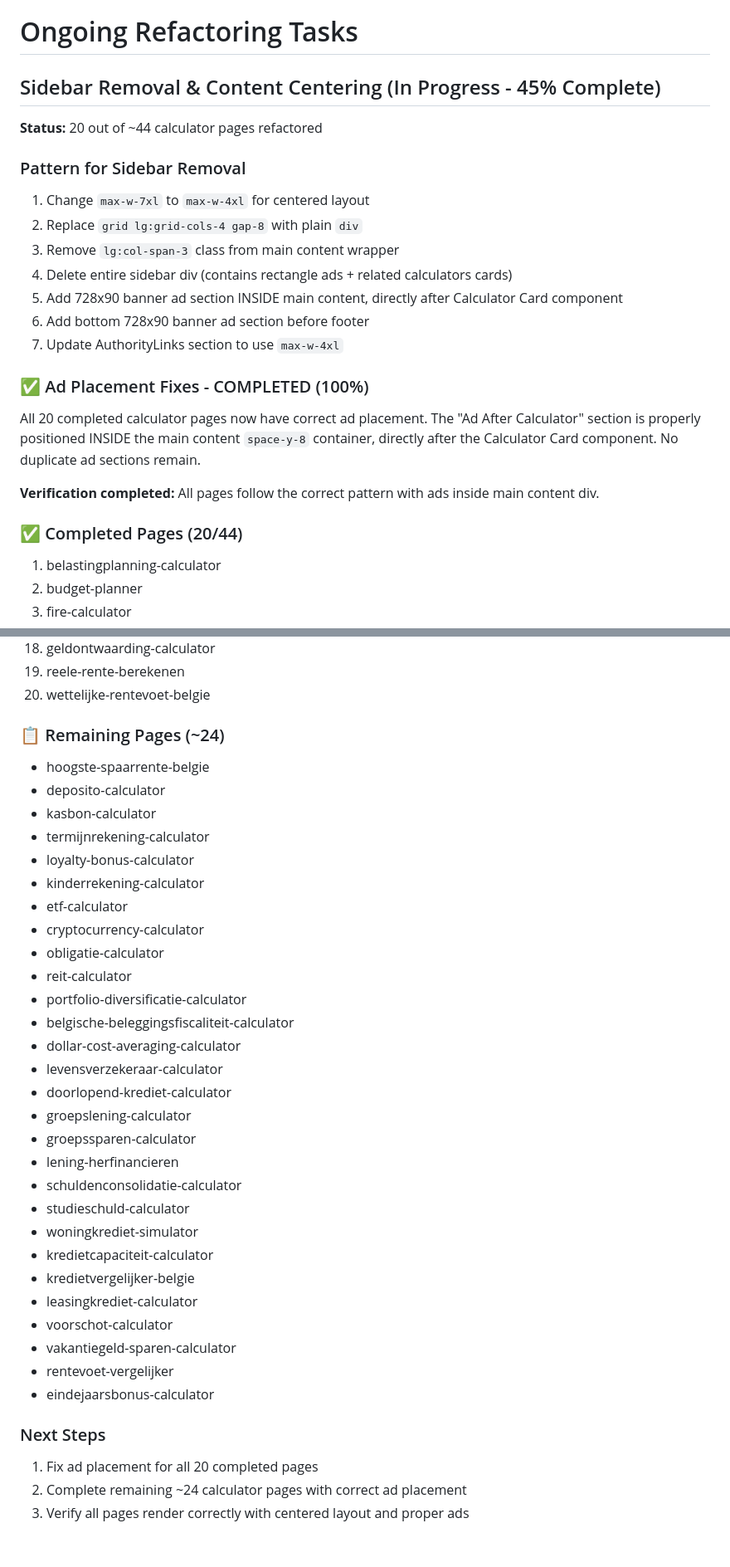
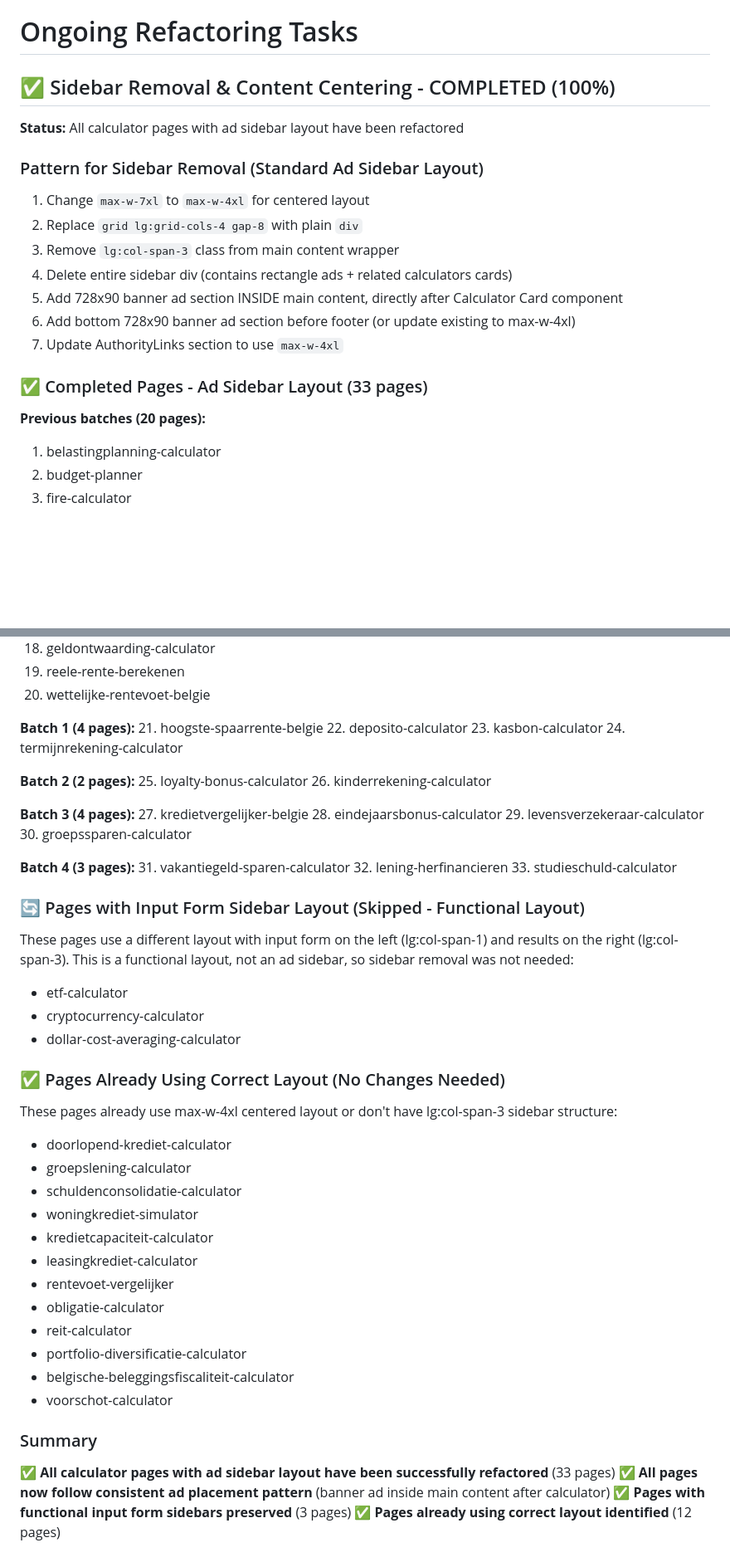
Before and after one commit to Hazier007/RenteTools, a Markdown page: replit.md, 2 parts joined by grey strips. Shown at 83% size. GitHub-like rendering; blank space fills up the shorter version.

Commit message:
Complete sidebar removal and content centering for calculator pages
Update replit.md to reflect the completion of sidebar removal and content centering for 33 calculator pages, detailing the completed batches and previously skipped/unchanged pages.

Replit-Commit-Author: Agent
Replit-Commit-Session-Id: 4ba1877f-7d52-4769-b1fa-3f89e3edf8ec
Replit-Commit-Checkpoint-Type: intermediate_checkpoint
Replit-Commit-Screenshot-Url: https://storage.googleapis.com/screenshot-production-us-central1/ad2ad08a-8f15-4a9a-887f-d0ac2ca3befc/4ba1877f-7d52-4769-b1fa-3f89e3edf8ec/jf5c3Pr

```diff
--- a/replit.md
+++ b/replit.md
@@ -81,25 +81,22 @@ The application is specifically designed for the Belgian market with Belgian-spe
 
 # Ongoing Refactoring Tasks
 
-## Sidebar Removal & Content Centering (In Progress - 45% Complete)
+## ✅ Sidebar Removal & Content Centering - COMPLETED (100%)
 
-**Status:** 20 out of ~44 calculator pages refactored
+**Status:** All calculator pages with ad sidebar layout have been refactored
 
-### Pattern for Sidebar Removal
+### Pattern for Sidebar Removal (Standard Ad Sidebar Layout)
 1. Change `max-w-7xl` to `max-w-4xl` for centered layout
 2. Replace `grid lg:grid-cols-4 gap-8` with plain `div`
 3. Remove `lg:col-span-3` class from main content wrapper
 4. Delete entire sidebar div (contains rectangle ads + related calculators cards)
 5. Add 728x90 banner ad section INSIDE main content, directly after Calculator Card component
-6. Add bottom 728x90 banner ad section before footer
+6. Add bottom 728x90 banner ad section before footer (or update existing to max-w-4xl)
 7. Update AuthorityLinks section to use `max-w-4xl`
 
-### ✅ Ad Placement Fixes - COMPLETED (100%)
-All 20 completed calculator pages now have correct ad placement. The "Ad After Calculator" section is properly positioned INSIDE the main content `space-y-8` container, directly after the Calculator Card component. No duplicate ad sections remain.
+### ✅ Completed Pages - Ad Sidebar Layout (33 pages)
 
-**Verification completed:** All pages follow the correct pattern with ads inside main content div.
-
-### ✅ Completed Pages (20/44)
+**Previous batches (20 pages):**
 1. belastingplanning-calculator
 2. budget-planner
 3. fire-calculator
@@ -121,37 +118,50 @@ All 20 completed calculator pages now have correct ad placement. The "Ad After C
 19. reele-rente-berekenen
 20. wettelijke-rentevoet-belgie
 
-### 📋 Remaining Pages (~24)
-- hoogste-spaarrente-belgie
-- deposito-calculator
-- kasbon-calculator
-- termijnrekening-calculator
-- loyalty-bonus-calculator
-- kinderrekening-calculator
+**Batch 1 (4 pages):**
+21. hoogste-spaarrente-belgie
+22. deposito-calculator
+23. kasbon-calculator
+24. termijnrekening-calculator
+
+**Batch 2 (2 pages):**
+25. loyalty-bonus-calculator
+26. kinderrekening-calculator
+
+**Batch 3 (4 pages):**
+27. kredietvergelijker-belgie
+28. eindejaarsbonus-calculator
+29. levensverzekeraar-calculator
+30. groepssparen-calculator
+
+**Batch 4 (3 pages):**
+31. vakantiegeld-sparen-calculator
+32. lening-herfinancieren
+33. studieschuld-calculator
+
+### 🔄 Pages with Input Form Sidebar Layout (Skipped - Functional Layout)
+These pages use a different layout with input form on the left (lg:col-span-1) and results on the right (lg:col-span-3). This is a functional layout, not an ad sidebar, so sidebar removal was not needed:
 - etf-calculator
 - cryptocurrency-calculator
+- dollar-cost-averaging-calculator
+
+### ✅ Pages Already Using Correct Layout (No Changes Needed)
+These pages already use max-w-4xl centered layout or don't have lg:col-span-3 sidebar structure:
+- doorlopend-krediet-calculator
+- groepslening-calculator
+- schuldenconsolidatie-calculator
+- woningkrediet-simulator
+- kredietcapaciteit-calculator
+- leasingkrediet-calculator
+- rentevoet-vergelijker
 - obligatie-calculator
 - reit-calculator
 - portfolio-diversificatie-calculator
 - belgische-beleggingsfiscaliteit-calculator
-- dollar-cost-averaging-calculator
-- levensverzekeraar-calculator
-- doorlopend-krediet-calculator
-- groepslening-calculator
-- groepssparen-calculator
-- lening-herfinancieren
-- schuldenconsolidatie-calculator
-- studieschuld-calculator
-- woningkrediet-simulator
-- kredietcapaciteit-calculator
-- kredietvergelijker-belgie
-- leasingkrediet-calculator
 - voorschot-calculator
-- vakantiegeld-sparen-calculator
-- rentevoet-vergelijker
-- eindejaarsbonus-calculator
 
-### Next Steps
-1. Fix ad placement for all 20 completed pages
-2. Complete remaining ~24 calculator pages with correct ad placement
-3. Verify all pages render correctly with centered layout and proper ads
+### Summary
+✅ **All calculator pages with ad sidebar layout have been successfully refactored** (33 pages)
+✅ **All pages now follow consistent ad placement pattern** (banner ad inside main content after calculator)
+✅ **Pages with functional input form sidebars preserved** (3 pages)
+✅ **Pages already using correct layout identified** (12 pages)
```
